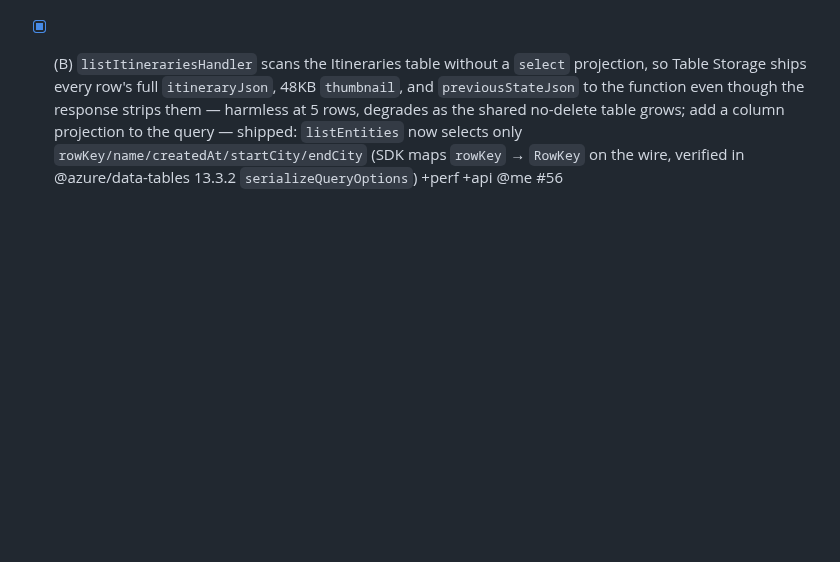
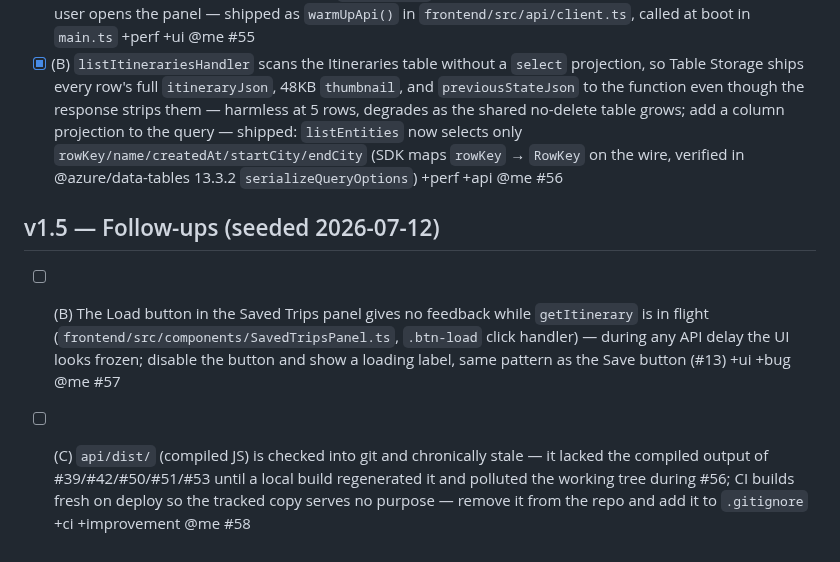
Before and after one commit to toinevl/nordicHolidays, a Markdown page: wishlist.md, the part around the change. GitHub-like rendering; blank space fills up the shorter version.

Commit message:
docs(wishlist): seed v1.5 follow-ups — Load button loading state (#57), untrack stale api/dist (#58)
Co-Authored-By: Claude Fable 5 <noreply@anthropic.com>

```diff
--- a/wishlist.md
+++ b/wishlist.md
@@ -95,3 +95,8 @@ Grounded in live measurements (2026-07-12): first request to `/api/itineraries`
 
 - [x] (A) First API call after idle hits a ~17s Flex Consumption cold start, felt as "Saved Trips takes forever to open" — fire a fire-and-forget warm-up ping to `/api/health` at page boot so the Functions app is warm before the user opens the panel — shipped as `warmUpApi()` in `frontend/src/api/client.ts`, called at boot in `main.ts` +perf +ui @me #55
 - [x] (B) `listItinerariesHandler` scans the Itineraries table without a `select` projection, so Table Storage ships every row's full `itineraryJson`, 48KB `thumbnail`, and `previousStateJson` to the function even though the response strips them — harmless at 5 rows, degrades as the shared no-delete table grows; add a column projection to the query — shipped: `listEntities` now selects only `rowKey/name/createdAt/startCity/endCity` (SDK maps `rowKey` → `RowKey` on the wire, verified in @azure/data-tables 13.3.2 `serializeQueryOptions`) +perf +api @me #56
+
+## v1.5 — Follow-ups (seeded 2026-07-12)
+
+- [ ] (B) The Load button in the Saved Trips panel gives no feedback while `getItinerary` is in flight (`frontend/src/components/SavedTripsPanel.ts`, `.btn-load` click handler) — during any API delay the UI looks frozen; disable the button and show a loading label, same pattern as the Save button (#13) +ui +bug @me #57
+- [ ] (C) `api/dist/` (compiled JS) is checked into git and chronically stale — it lacked the compiled output of #39/#42/#50/#51/#53 until a local build regenerated it and polluted the working tree during #56; CI builds fresh on deploy so the tracked copy serves no purpose — remove it from the repo and add it to `.gitignore` +ci +improvement @me #58
```
